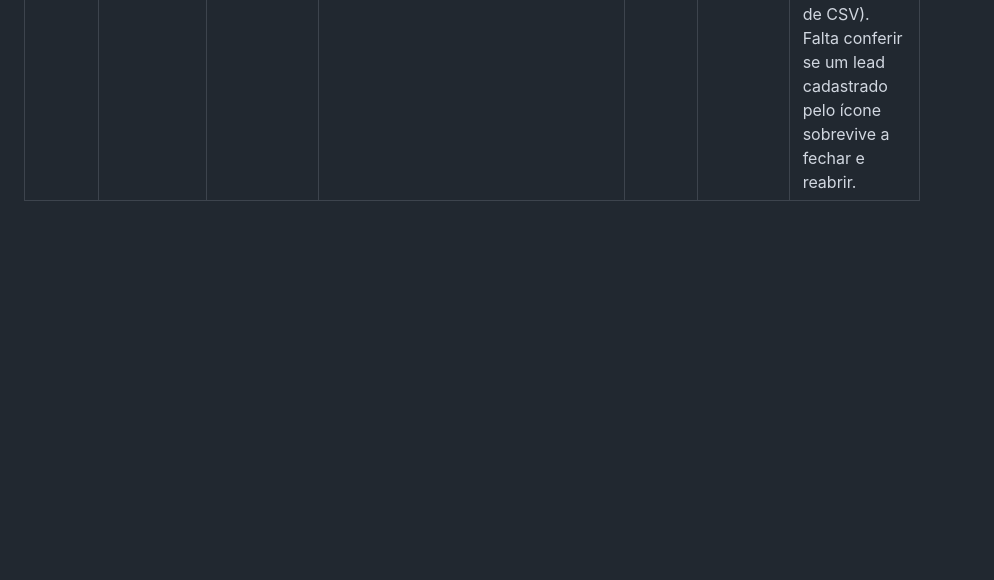
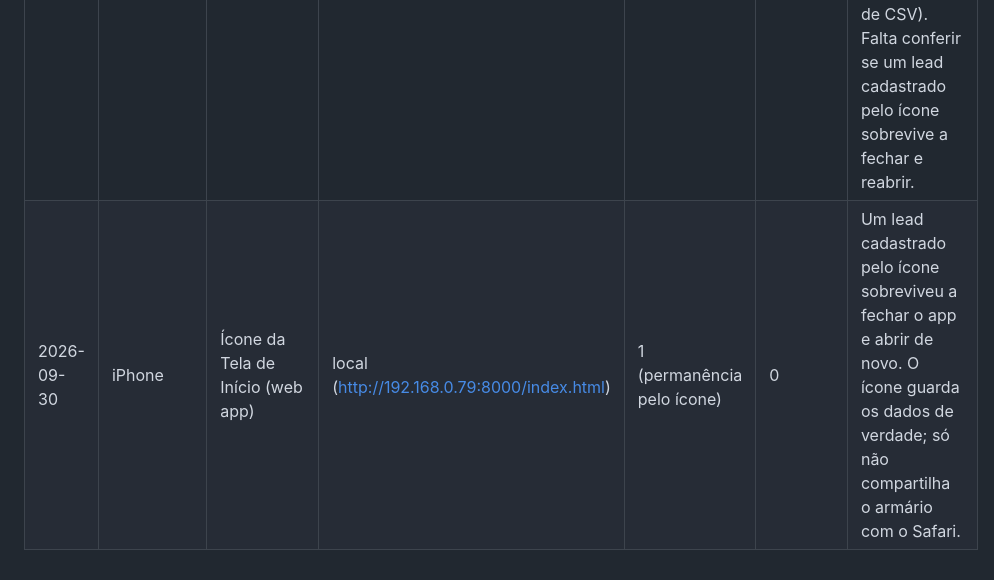
Before and after one commit to RFcoder210/crm-perfumaria, a Markdown page: TESTES.md, the part around the change. Rendered like a GitHub page; blank space fills up the shorter version.

Commit message:
Registra que os dados sobrevivem ao fechar o app pelo ícone da Tela de Início
Co-Authored-By: Claude Sonnet 5.5 <noreply@anthropic.com>

```diff
--- a/TESTES.md
+++ b/TESTES.md
@@ -103,3 +103,4 @@ Ele não substitui o roteiro manual: não vê o layout, não testa o celular e n
 | 2026-09-30 | iPhone | Safari | local (http://192.168.0.79:8000/index.html) | 30 de 31 | 0 | Dados sobreviveram a recarregar e a fechar o navegador por completo. Telefone abriu o WhatsApp (número fictício). Lacuna: o CSV foi aberto no VS Code, não no Excel nem no Google Sheets; o item "Exportar o CSV e abrir no Excel ou Google Sheets" segue desmarcado. Acentuação e as duas seções (LEADS e VENDAS) foram conferidas no arquivo. Não testado: adicionar à Tela de Início do iPhone. |
 | 2026-09-30 | PC (Windows) | Excel | arquivo `crm-perfumes.csv` exportado do iPhone | 1 (abrir o CSV no Excel) | 0 | Acentuação correta, colunas separadas e as duas seções (LEADS e VENDAS) corretas. A coluna de data mostra `########` enquanto estiver estreita: é só largura da coluna, não erro; basta alargá-la. |
 | 2026-09-30 | iPhone | Ícone da Tela de Início (web app) | local (http://192.168.0.79:8000/index.html) | - | - | O sistema abriu **vazio** pelo ícone: os leads cadastrados no Safari não aparecem. Conclusão: o ícone e o Safari têm "armários" de dados separados. Não há como levar os dados de um para o outro (não existe importação de CSV). Falta conferir se um lead cadastrado pelo ícone sobrevive a fechar e reabrir. |
+| 2026-09-30 | iPhone | Ícone da Tela de Início (web app) | local (http://192.168.0.79:8000/index.html) | 1 (permanência pelo ícone) | 0 | Um lead cadastrado pelo ícone sobreviveu a fechar o app e abrir de novo. O ícone guarda os dados de verdade; só não compartilha o armário com o Safari. |
```
